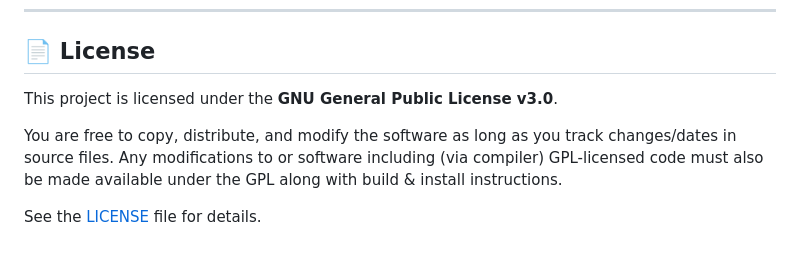
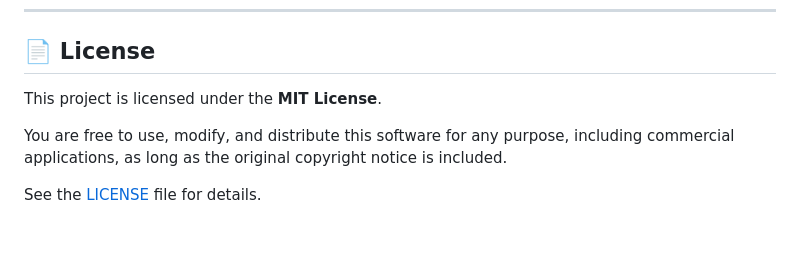
Before and after one commit to A-Elfiiky/chat_agent_multi_llm_platform, a Markdown page: README.md, the part around the change. Drawn GitHub-style.

Commit message:
Switch License to MIT

```diff
--- a/README.md
+++ b/README.md
@@ -413,8 +413,8 @@ This is a complete, production-ready platform. All 8 planned features have been
 
 ## 📄 License
 
-This project is licensed under the **GNU General Public License v3.0**.
+This project is licensed under the **MIT License**.
 
-You are free to copy, distribute, and modify the software as long as you track changes/dates in source files. Any modifications to or software including (via compiler) GPL-licensed code must also be made available under the GPL along with build & install instructions.
+You are free to use, modify, and distribute this software for any purpose, including commercial applications, as long as the original copyright notice is included.
 
 See the [LICENSE](LICENSE) file for details.
```
